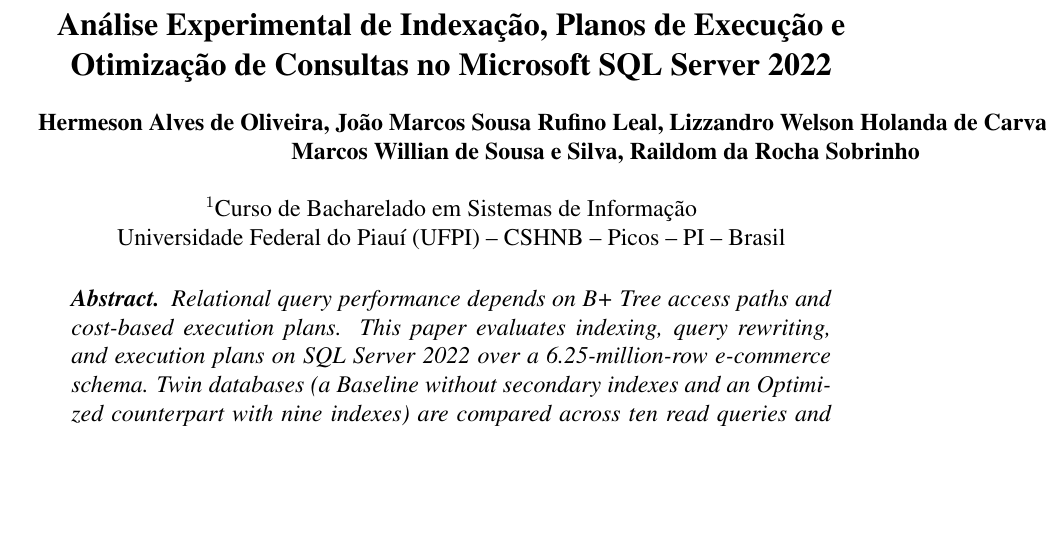
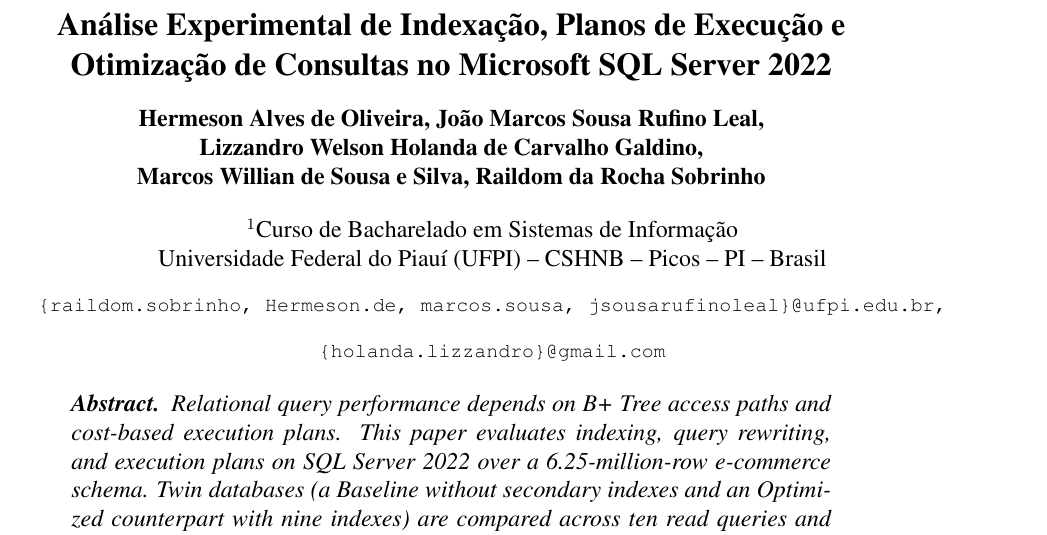
Before and after one commit to JM3L0/Trabalho-Final-BD2, a LaTeX paper (paper/main.tex): part of page 1 of 10, cut so that both start at the same text, the shorter picture padded with empty space. Compiled offline with pdfLaTeX.

Commit message:
emails inseridos

```diff
--- a/paper/main.tex
+++ b/paper/main.tex
@@ -13,10 +13,15 @@
 
 \title{Análise Experimental de Indexação, Planos de Execução e\\ Otimização de Consultas no Microsoft SQL Server 2022}
 
-\author{Hermeson Alves de Oliveira, João Marcos Sousa Rufino Leal, Lizzandro Welson Holanda de Carvalho Galdino,\\ Marcos Willian de Sousa e Silva, Raildom da Rocha Sobrinho}
+\author{Hermeson Alves de Oliveira, João Marcos Sousa Rufino Leal,\\
+  Lizzandro Welson Holanda de Carvalho Galdino,\\
+  Marcos Willian de Sousa e Silva, Raildom da Rocha Sobrinho}
 
 \address{Curso de Bacharelado em Sistemas de Informação\\
-  Universidade Federal do Piauí (UFPI) -- CSHNB -- Picos -- PI -- Brasil}
+  Universidade Federal do Piauí (UFPI) -- CSHNB -- Picos -- PI -- Brasil
+  \email{\{raildom.sobrinho, Hermeson.de, marcos.sousa, jsousarufinoleal\}@ufpi.edu.br,}
+  \email{\{holanda.lizzandro\}@gmail.com}
+}
 
 \begin{document}
 
```
Also changed, not shown: paper/main.pdf.
